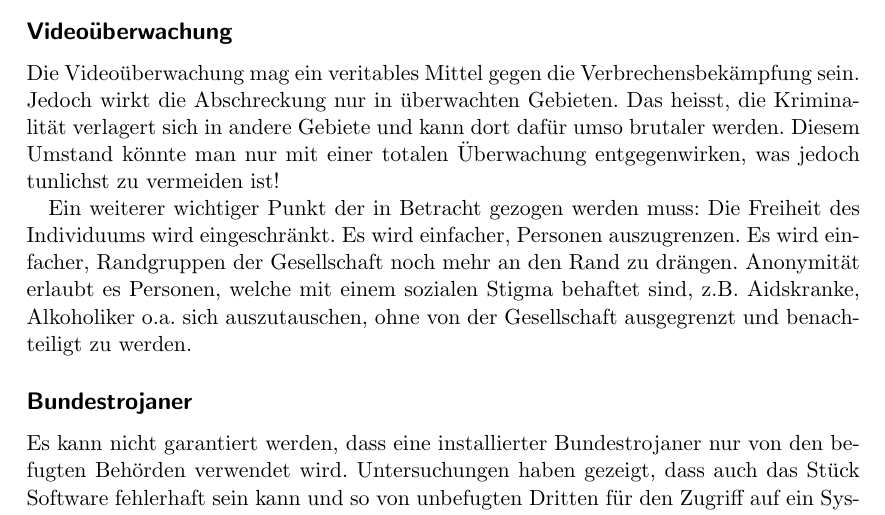
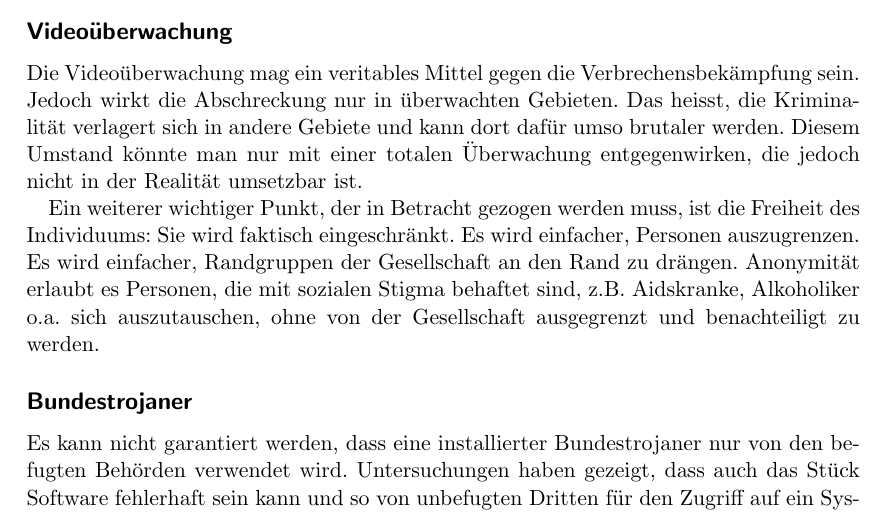
Before and after one commit to abcgit/krypto, a LaTeX document (fallstudie.tex, which reads thesen_kontra.tex): part of page 7 of 10, cut so that both start at the same text. Compiled offline with pdfLaTeX.

Commit message:
verbesserung (naja, ein wenig) von Videoüberwachung
Signed-off-by: Nico Schottelius <nico@brief.schottelius.org>

```diff
--- a/thesen_kontra.tex
+++ b/thesen_kontra.tex
@@ -64,15 +64,15 @@ Jedoch wirkt die Abschreckung nur in überwachten Gebieten.
 Das heisst, die Kriminalität verlagert sich in andere Gebiete und
 kann dort dafür umso brutaler werden.
 Diesem Umstand könnte man nur mit einer totalen Überwachung entgegenwirken,
-was jedoch tunlichst zu vermeiden ist!
+die jedoch nicht in der Realität umsetzbar ist.
 
-Ein weiterer wichtiger Punkt der in Betracht gezogen werden muss:
-Die Freiheit des Individuums wird eingeschränkt. Es wird einfacher,
-Personen auszugrenzen. Es wird einfacher, Randgruppen der Gesellschaft noch
-mehr an den Rand zu drängen. Anonymität erlaubt es Personen, welche mit einem
-sozialen Stigma behaftet sind, z.B. Aidskranke, Alkoholiker o.a. sich
-auszutauschen, ohne von der Gesellschaft ausgegrenzt und benachteiligt
-zu werden.
+Ein weiterer wichtiger Punkt, der in Betracht gezogen werden muss,
+ist die Freiheit des Individuums: Sie wird faktisch eingeschränkt.
+Es wird einfacher, Personen auszugrenzen.
+Es wird einfacher, Randgruppen der Gesellschaft an den Rand zu drängen.
+Anonymität erlaubt es Personen, die mit sozialen Stigma behaftet sind,
+z.B. Aidskranke, Alkoholiker o.a. sich auszutauschen, ohne von der
+Gesellschaft ausgegrenzt und benachteiligt zu werden.
 
 \subsection*{Bundestrojaner}
 Es kann nicht garantiert werden, dass eine installierter Bundestrojaner nur
```
